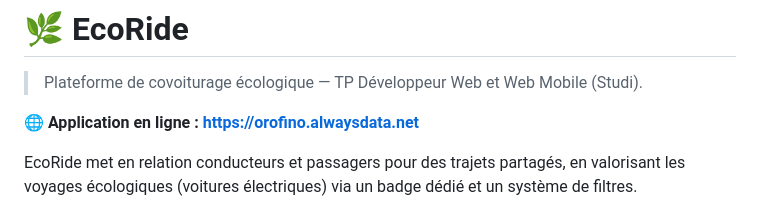
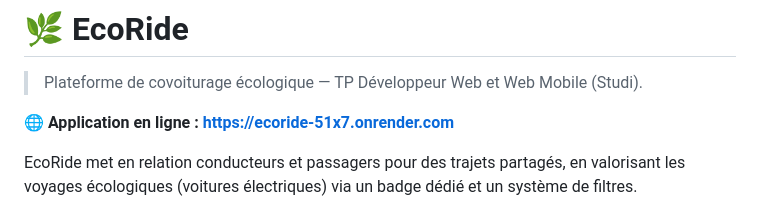
Before and after one commit to EvanOROFINO/ecoride, a Markdown page: README.md, the part around the change. GitHub-like rendering.

Commit message:
docs: nouvelle adresse de la demo EcoRide (Render)
Co-Authored-By: Claude Sonnet 5.5 <noreply@anthropic.com>

```diff
--- a/README.md
+++ b/README.md
@@ -2,7 +2,7 @@
 
 > Plateforme de covoiturage écologique — TP Développeur Web et Web Mobile (Studi).
 
-🌐 **Application en ligne : https://orofino.alwaysdata.net**
+🌐 **Application en ligne : https://ecoride-51x7.onrender.com**
 
 EcoRide met en relation conducteurs et passagers pour des trajets partagés, en valorisant les voyages écologiques (voitures électriques) via un badge dédié et un système de filtres.
 
```
